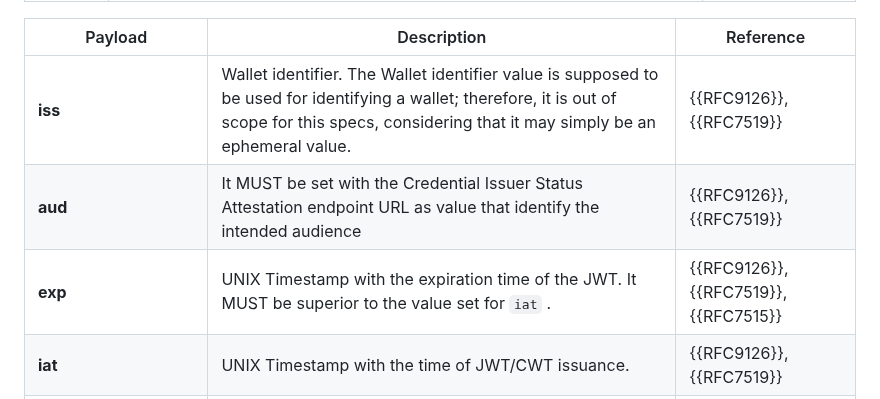
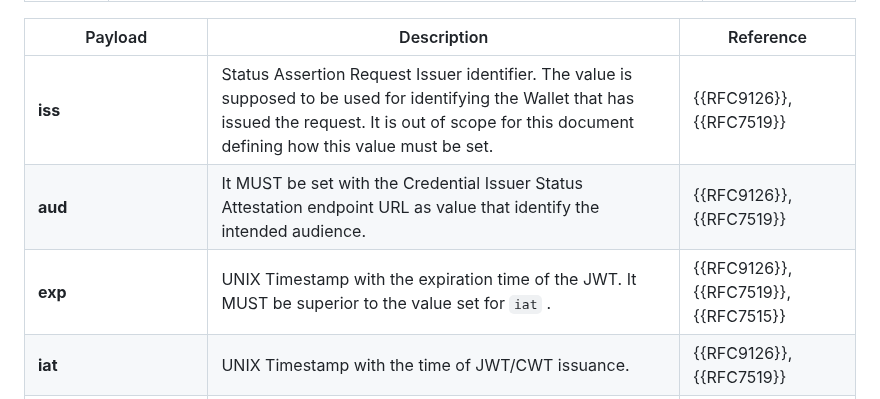
Before and after one commit to peppelinux/draft-demarco-oauth-status-assertions, a Markdown page: draft-demarco-oauth-status-attestations.md, the part around one of its changes. GitHub-like rendering.

Commit message:
Apply suggestions from code review

```diff
--- a/draft-demarco-oauth-status-attestations.md
+++ b/draft-demarco-oauth-status-attestations.md
@@ -323,9 +323,9 @@ When the JWT or CWT format are used, the JWT/CWT MUST contain the parameters def
 
 | Payload | Description | Reference |
 | --- | --- | --- |
-| **iss** | Wallet identifier. The Wallet identifier value is supposed to be used for identifying a wallet; therefore, it is out of scope for this specs, considering that it may simply be an ephemeral value. | {{RFC9126}}, {{RFC7519}} |
-| **aud** | It MUST be set with the Credential Issuer Status Attestation endpoint URL as value that identify the intended audience | {{RFC9126}}, {{RFC7519}} |
-| **exp** | UNIX Timestamp with the expiration time of the JWT. It MUST be superior to the value set for `iat`  . | {{RFC9126}}, {{RFC7519}}, {{RFC7515}} |
+| **iss** | Status Assertion Request Issuer identifier. The value is supposed to be used for identifying the Wallet that has issued the request. It is out of scope for this document defining how this value must be set. | {{RFC9126}}, {{RFC7519}} |
+| **aud** | It MUST be set with the Credential Issuer Status Attestation endpoint URL as value that identify the intended audience. | {{RFC9126}}, {{RFC7519}} |
+| **exp** | UNIX Timestamp with the expiration time of the JWT. It MUST be superior to the value set for `iat` . | {{RFC9126}}, {{RFC7519}}, {{RFC7515}} |
 | **iat** | UNIX Timestamp with the time of JWT/CWT issuance. | {{RFC9126}}, {{RFC7519}} |
 | **jti** | Unique identifier for the JWT.  | {{RFC7519}} Section 4.1.7 |
 | **credential_hash** | Hash value of the Digital Credential the Status Attestation is bound to. | this specification |
```
Also changed, not shown: other parts of draft-demarco-oauth-status-attestations.md (+1 -1 lines).
